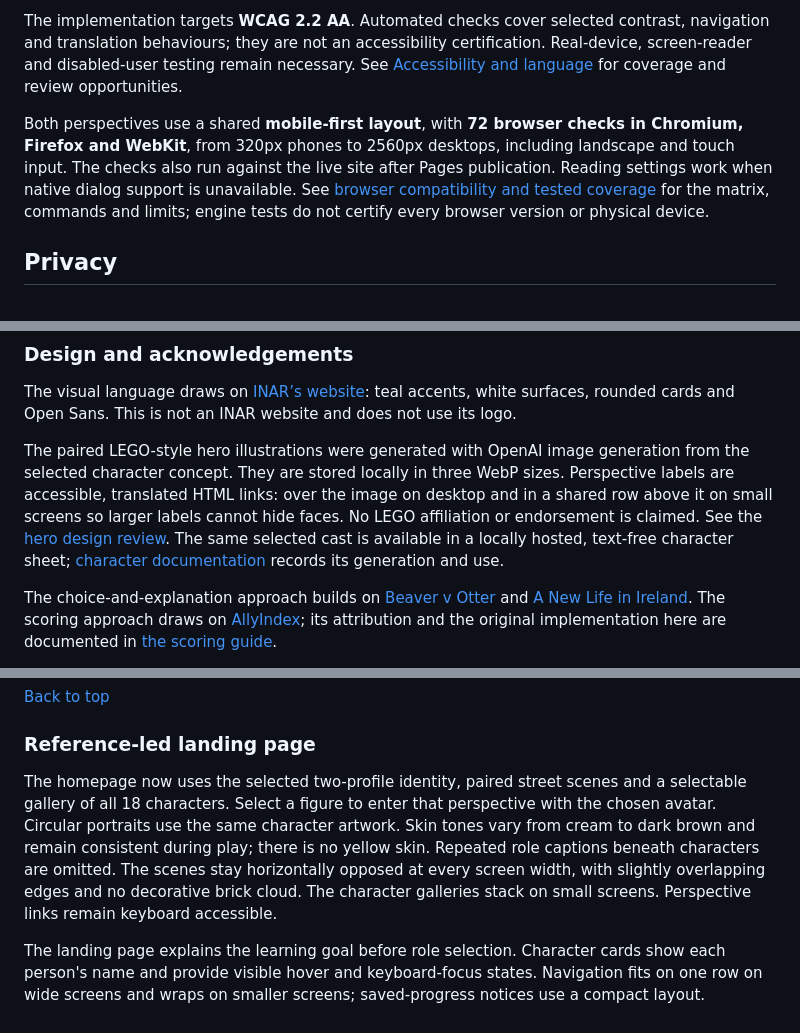
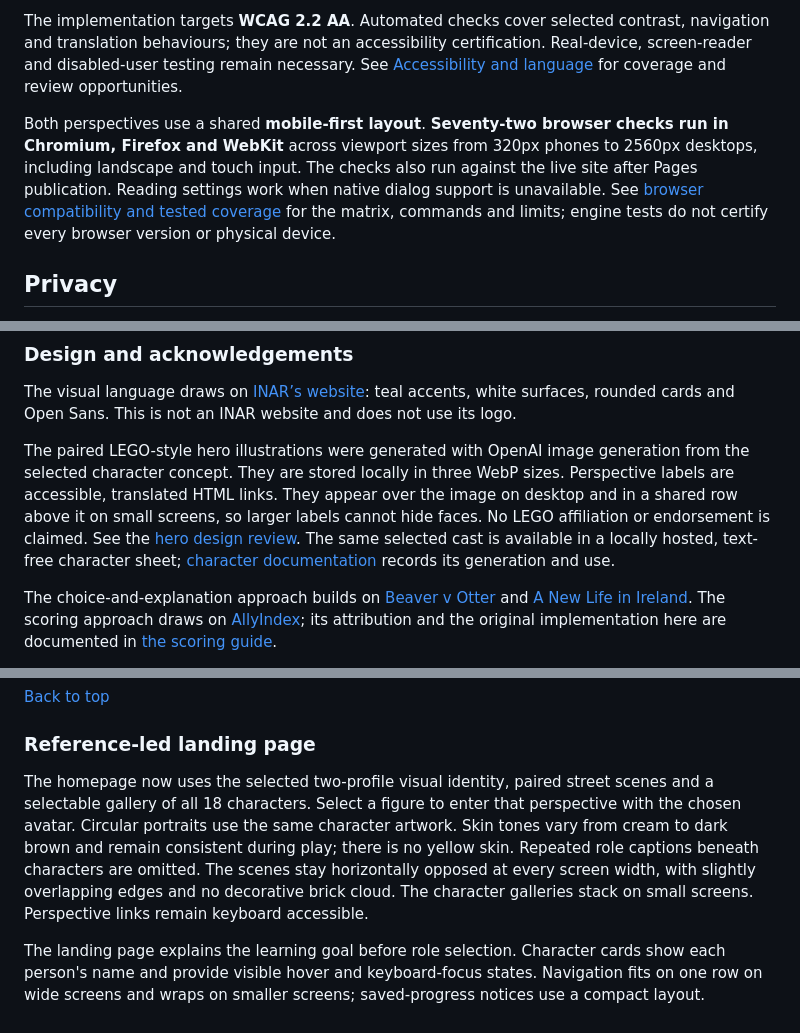
Before and after one commit to SamOBrienOlinger/stopped-both-sides, a Markdown page: README.md, 3 parts joined by grey strips. Rendered like a GitHub page.

```diff
--- a/README.md
+++ b/README.md
@@ -131,7 +131,7 @@ Character controls work with a keyboard and have English/Gaeilge labels, visible
 
 The implementation targets **WCAG 2.2 AA**. Automated checks cover selected contrast, navigation and translation behaviours; they are not an accessibility certification. Real-device, screen-reader and disabled-user testing remain necessary. See [Accessibility and language](docs/ACCESSIBILITY-AND-LANGUAGE.md) for coverage and review opportunities.
 
-Both perspectives use a shared **mobile-first layout**, with **72 browser checks in Chromium, Firefox and WebKit**, from 320px phones to 2560px desktops, including landscape and touch input. The checks also run against the live site after Pages publication. Reading settings work when native dialog support is unavailable. See [browser compatibility and tested coverage](docs/BROWSER-COMPATIBILITY.md) for the matrix, commands and limits; engine tests do not certify every browser version or physical device.
+Both perspectives use a shared **mobile-first layout**. **Seventy-two browser checks run in Chromium, Firefox and WebKit** across viewport sizes from 320px phones to 2560px desktops, including landscape and touch input. The checks also run against the live site after Pages publication. Reading settings work when native dialog support is unavailable. See [browser compatibility and tested coverage](docs/BROWSER-COMPATIBILITY.md) for the matrix, commands and limits; engine tests do not certify every browser version or physical device.
 
 ## Privacy
 
@@ -266,7 +266,7 @@ Created by **Sam O’Brien-Olinger** / [Sam Tim Solutions](https://samobrienolin
 
 The visual language draws on [INAR’s website](https://inar.ie/): teal accents, white surfaces, rounded cards and Open Sans. This is not an INAR website and does not use its logo.
 
-The paired LEGO-style hero illustrations were generated with OpenAI image generation from the selected character concept. They are stored locally in three WebP sizes. Perspective labels are accessible, translated HTML links: over the image on desktop and in a shared row above it on small screens so larger labels cannot hide faces. No LEGO affiliation or endorsement is claimed. See the [hero design review](design-qa.md). The same selected cast is available in a locally hosted, text-free character sheet; [character documentation](docs/CHARACTERS.md) records its generation and use.
+The paired LEGO-style hero illustrations were generated with OpenAI image generation from the selected character concept. They are stored locally in three WebP sizes. Perspective labels are accessible, translated HTML links. They appear over the image on desktop and in a shared row above it on small screens, so larger labels cannot hide faces. No LEGO affiliation or endorsement is claimed. See the [hero design review](design-qa.md). The same selected cast is available in a locally hosted, text-free character sheet; [character documentation](docs/CHARACTERS.md) records its generation and use.
 
 The choice-and-explanation approach builds on [Beaver v Otter](https://samobrienolinger.github.io/beaver-v-otter/) and [A New Life in Ireland](https://samobrienolinger.github.io/My-New-Life-in-Ireland/). The scoring approach draws on [AllyIndex](https://declan444.github.io/24-7-hackathon-team9/); its attribution and the original implementation here are documented in [the scoring guide](docs/PERSPECTIVES-AND-SCORES.md#scoring-rubric).
 
@@ -280,6 +280,6 @@ Copyright © 2026 Sam O’Brien-Olinger. No licence to reuse original project co
 
 ### Reference-led landing page
 
-The homepage now uses the selected two-profile identity, paired street scenes and a selectable gallery of all 18 characters. Select a figure to enter that perspective with the chosen avatar. Circular portraits use the same character artwork. Skin tones vary from cream to dark brown and remain consistent during play; there is no yellow skin. Repeated role captions beneath characters are omitted. The scenes stay horizontally opposed at every screen width, with slightly overlapping edges and no decorative brick cloud. The character galleries stack on small screens. Perspective links remain keyboard accessible.
+The homepage now uses the selected two-profile visual identity, paired street scenes and a selectable gallery of all 18 characters. Select a figure to enter that perspective with the chosen avatar. Circular portraits use the same character artwork. Skin tones vary from cream to dark brown and remain consistent during play; there is no yellow skin. Repeated role captions beneath characters are omitted. The scenes stay horizontally opposed at every screen width, with slightly overlapping edges and no decorative brick cloud. The character galleries stack on small screens. Perspective links remain keyboard accessible.
 
 The landing page explains the learning goal before role selection. Character cards show each person's name and provide visible hover and keyboard-focus states. Navigation fits on one row on wide screens and wraps on smaller screens; saved-progress notices use a compact layout.
```
Also changed, not shown: other parts of README.md (+7 -7 lines).
